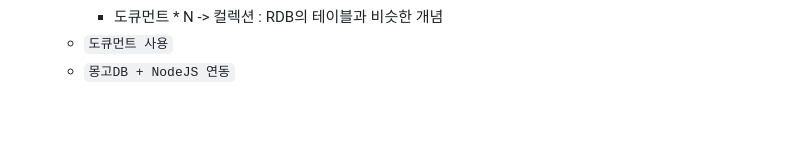
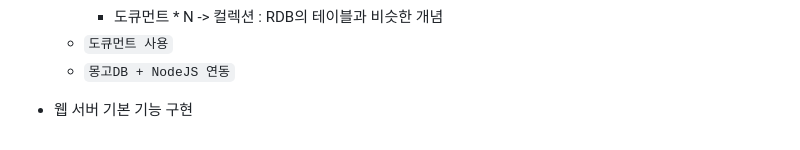
Before and after one commit to JasonSong97/NodeJS, a Markdown page: README.md, the part around the change. Drawn GitHub-style; blank space fills up the shorter version.

```diff
--- a/README.md
+++ b/README.md
@@ -297,3 +297,5 @@ select * from post.id, title, content, created, writer, email
     - 도큐먼트 * N -> 컬렉션 : RDB의 테이블과 비슷한 개념
   - `도큐먼트 사용`
   - `몽고DB + NodeJS 연동`
+
+- 웹 서버 기본 기능 구현
```
